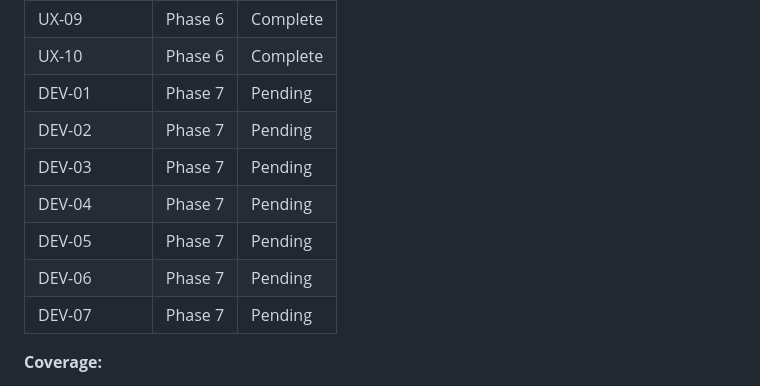
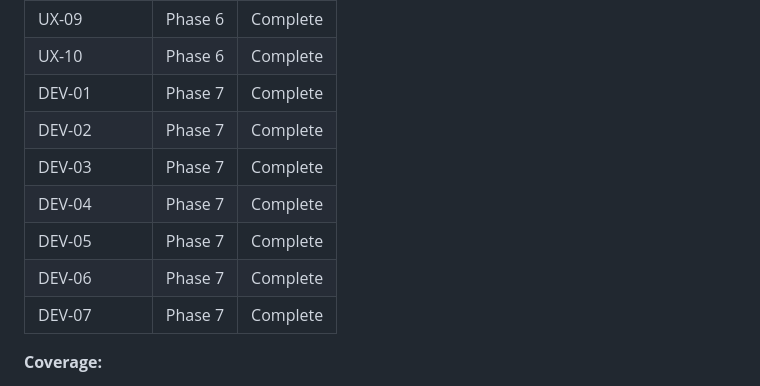
Before and after one commit to bibliothek/extensible-checklist, a Markdown page: .planning/REQUIREMENTS.md, the part around the change. GitHub-like rendering.

Commit message:
docs(07): complete production deployment phase

```diff
--- a/.planning/REQUIREMENTS.md
+++ b/.planning/REQUIREMENTS.md
@@ -64,13 +64,13 @@ Which phases cover which requirements. Updated during roadmap creation.
 | UX-08 | Phase 6 | Complete |
 | UX-09 | Phase 6 | Complete |
 | UX-10 | Phase 6 | Complete |
-| DEV-01 | Phase 7 | Pending |
-| DEV-02 | Phase 7 | Pending |
-| DEV-03 | Phase 7 | Pending |
-| DEV-04 | Phase 7 | Pending |
-| DEV-05 | Phase 7 | Pending |
-| DEV-06 | Phase 7 | Pending |
-| DEV-07 | Phase 7 | Pending |
+| DEV-01 | Phase 7 | Complete |
+| DEV-02 | Phase 7 | Complete |
+| DEV-03 | Phase 7 | Complete |
+| DEV-04 | Phase 7 | Complete |
+| DEV-05 | Phase 7 | Complete |
+| DEV-06 | Phase 7 | Complete |
+| DEV-07 | Phase 7 | Complete |
 
 **Coverage:**
 - v2.0 requirements: 17 total
```
Also changed, not shown: .planning/ROADMAP.md (+4 -4 lines).
